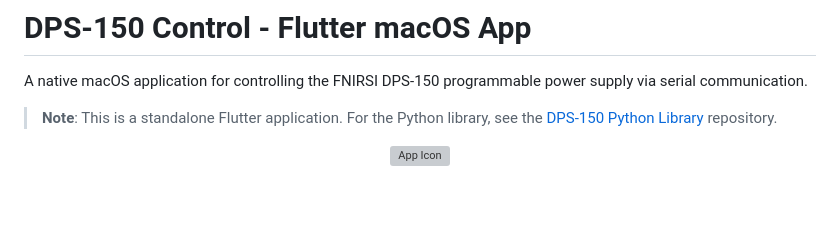
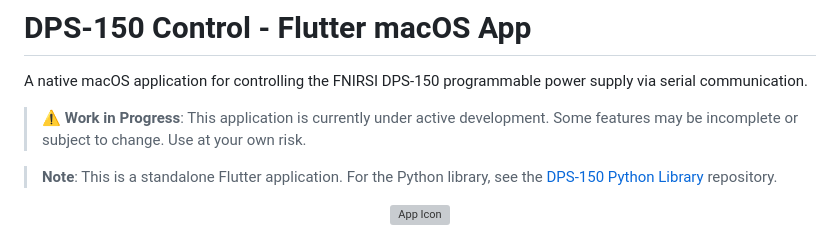
Before and after one commit to KochC/DPS-150-OSX-UI, a Markdown page: README.md, the part around the change. Drawn GitHub-style; blank space fills up the shorter version; grey boxes are pictures that could not be loaded.

Commit message:
Add work in progress disclaimer to README

```diff
--- a/README.md
+++ b/README.md
@@ -1,6 +1,8 @@
 # DPS-150 Control - Flutter macOS App
 
 A native macOS application for controlling the FNIRSI DPS-150 programmable power supply via serial communication.
+
+> **⚠️ Work in Progress**: This application is currently under active development. Some features may be incomplete or subject to change. Use at your own risk.
 
 > **Note**: This is a standalone Flutter application. For the Python library, see the [DPS-150 Python Library](https://github.com/KochC/DPS-150-python-library) repository.
 
```
